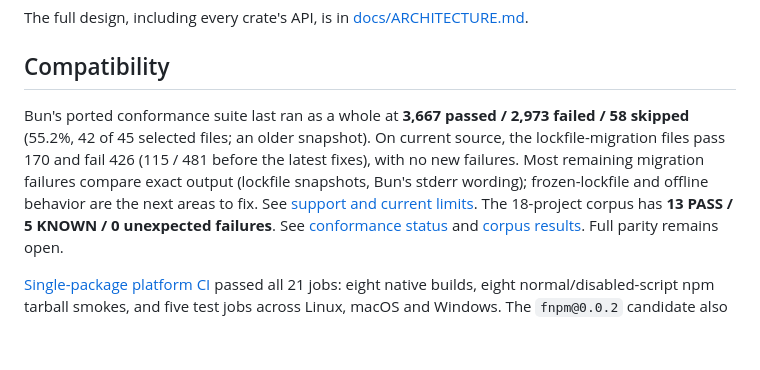
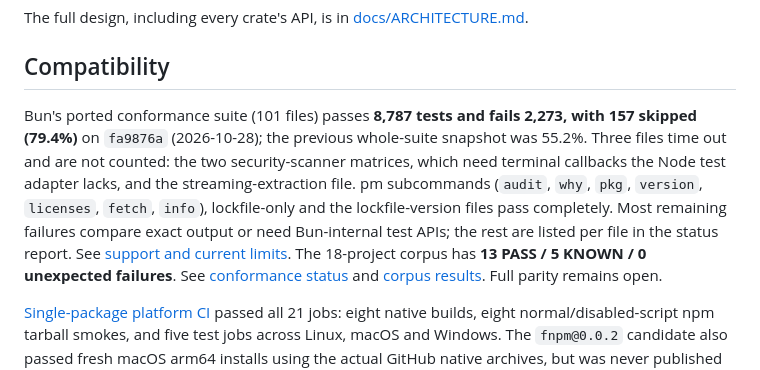
Before and after one commit to SnowingFox/fuck-npm, a Markdown page: README.md, the part around the change. GitHub-like rendering; blank space fills up the shorter version.

Commit message:
docs: record the 79.4% whole-suite conformance run
The integrated build (fa9876a) passes 8,787 of Bun's ported tests and
fails 2,273 across 101 files, up from the 55.2% snapshot. STATUS.md is
regenerated; README and the status page group what remains.

Co-Authored-By: Claude Opus 5.5 <noreply@anthropic.com>

```diff
--- a/README.md
+++ b/README.md
@@ -251,12 +251,14 @@ The full design, including every crate's API, is in [docs/ARCHITECTURE.md](docs/
 
 ## Compatibility
 
-Bun's ported conformance suite last ran as a whole at **3,667 passed / 2,973 failed /
-58 skipped** (55.2%, 42 of 45 selected files; an older snapshot). On current source, the
-lockfile-migration files pass 170 and fail 426 (115 / 481 before the latest fixes), with
-no new failures. Most remaining migration failures compare exact output (lockfile
-snapshots, Bun's stderr wording); frozen-lockfile and offline behavior are the next areas
-to fix. See [support and current limits](https://fuck-npm.vercel.app/status/).
+Bun's ported conformance suite (101 files) passes **8,787 tests and fails 2,273, with 157
+skipped (79.4%)** on `fa9876a` (2026-10-28); the previous whole-suite snapshot was 55.2%.
+Three files time out and are not counted: the two security-scanner matrices, which need
+terminal callbacks the Node test adapter lacks, and the streaming-extraction file.
+pm subcommands (`audit`, `why`, `pkg`, `version`, `licenses`, `fetch`, `info`), lockfile-only
+and the lockfile-version files pass completely. Most remaining failures compare exact output
+or need Bun-internal test APIs; the rest are listed per file in the status report.
+See [support and current limits](https://fuck-npm.vercel.app/status/).
 The 18-project corpus has **13 PASS / 5 KNOWN / 0 unexpected failures**.
 See [conformance status](tests/conformance/STATUS.md) and
 [corpus results](tests/e2e/results/2026-10-26-land.md). Full parity remains open.
```
Also changed, not shown: 2 other files.
